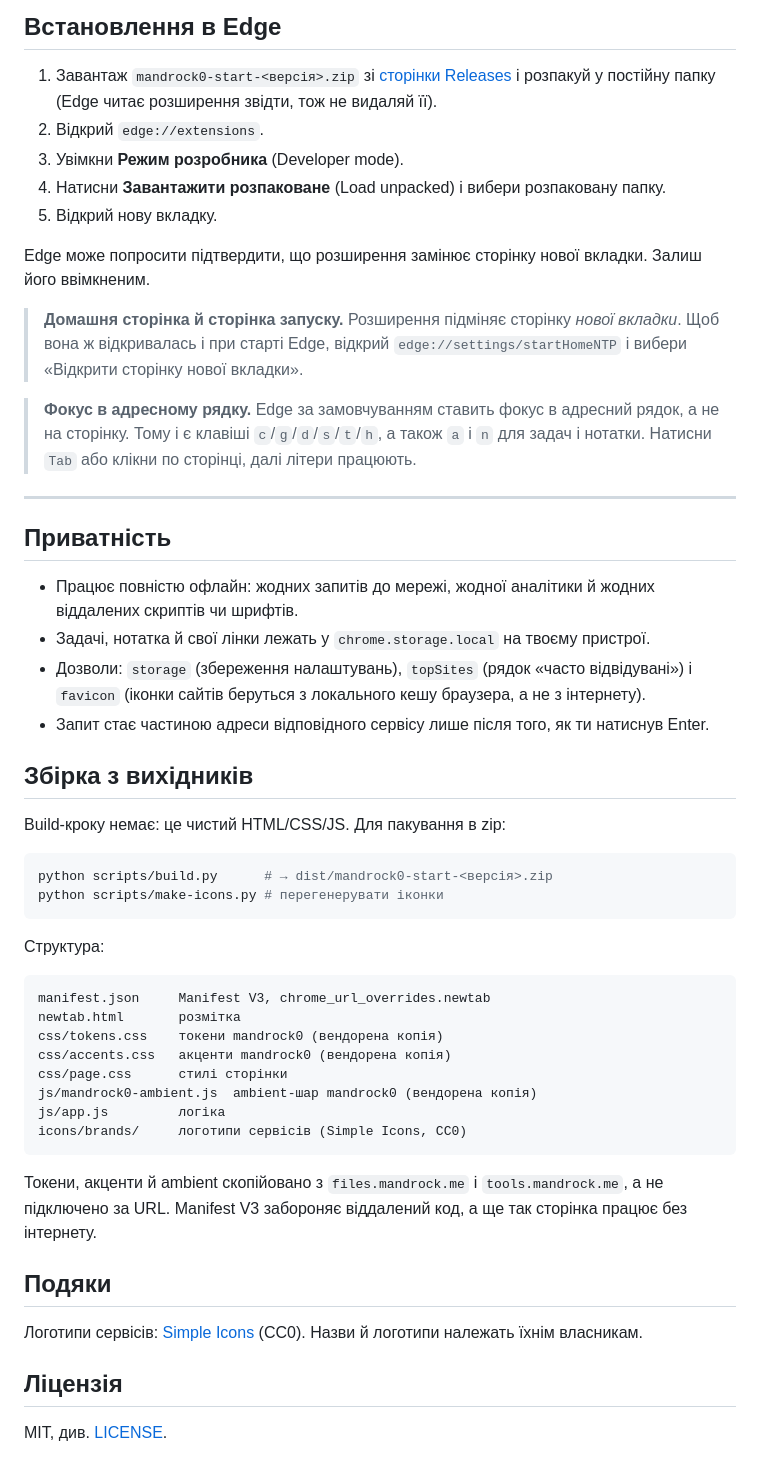
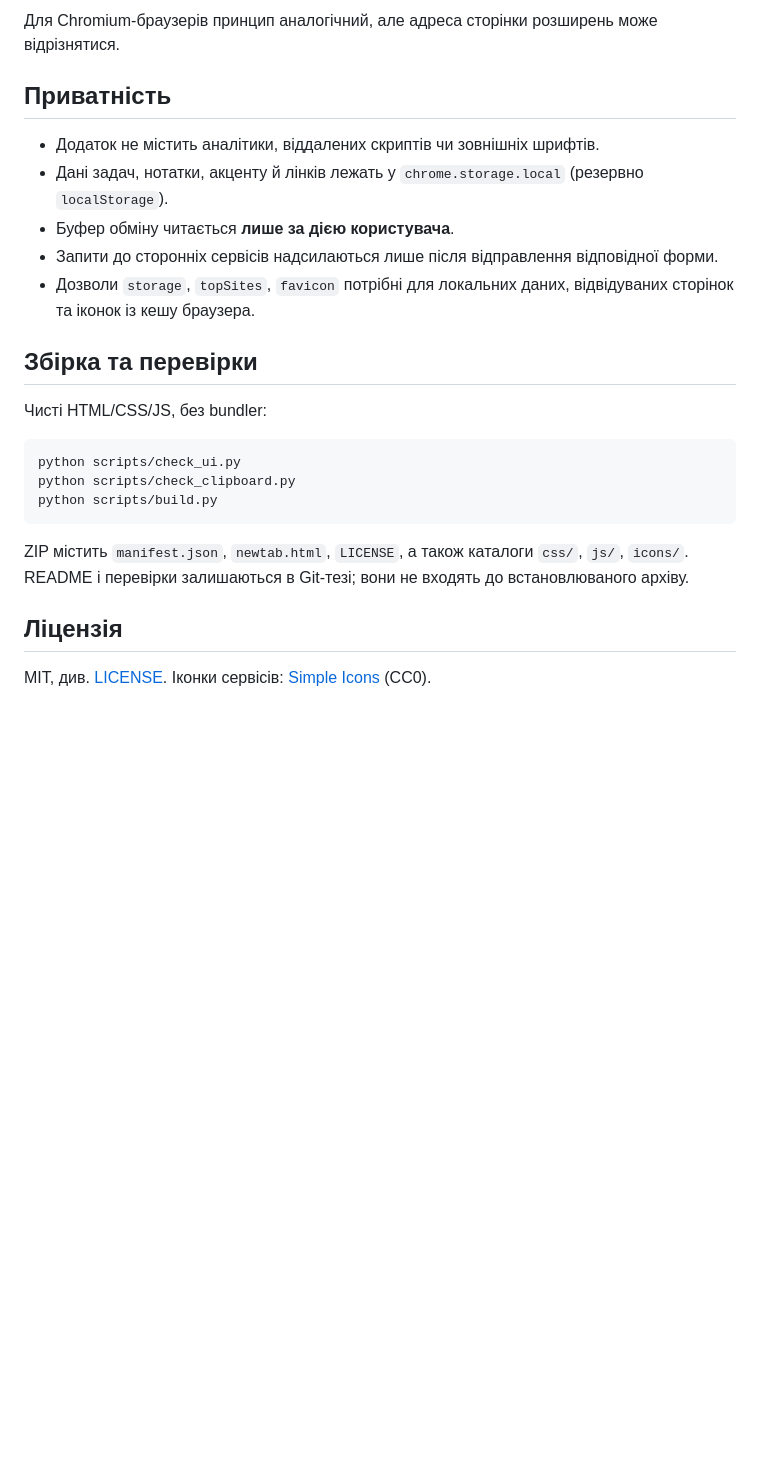
Before and after one commit to 0mandrock1/start-page, a Markdown page: README.md, the part around one of its changes. Drawn GitHub-style; blank space fills up the shorter version.

````diff
--- a/README.md
+++ b/README.md
@@ -90,54 +55,25 @@ Google Translate, xHamster, Gmail, Proton Mail, tools.mandrock.me, articles.mand
-## Встановлення в Edge
-
-1. Завантаж `mandrock0-start-<версія>.zip` зі [сторінки Releases](../../releases/latest) і розпакуй у постійну папку (Edge читає розширення звідти, тож не видаляй її).
-2. Відкрий `edge://extensions`.
-3. Увімкни **Режим розробника** (Developer mode).
-4. Натисни **Завантажити розпаковане** (Load unpacked) і вибери розпаковану папку.
-5. Відкрий нову вкладку.
-
-Edge може попросити підтвердити, що розширення замінює сторінку нової вкладки. Залиш його ввімкненим.
-
-> **Домашня сторінка й сторінка запуску.** Розширення підміняє сторінку *нової вкладки*. Щоб вона ж відкривалась і при старті Edge, відкрий `edge://settings/startHomeNTP` і вибери «Відкрити сторінку нової вкладки».
-
-> **Фокус в адресному рядку.** Edge за замовчуванням ставить фокус в адресний рядок, а не на сторінку. Тому і є клавіші `c`/`g`/`d`/`s`/`t`/`h`, а також `a` і `n` для задач і нотатки. Натисни `Tab` або клікни по сторінці, далі літери працюють.
-
----
+Для Chromium-браузерів принцип аналогічний, але адреса сторінки розширень може відрізнятися.
 
 ## Приватність
 
-- Працює повністю офлайн: жодних запитів до мережі, жодної аналітики й жодних віддалених скриптів чи шрифтів.
-- Задачі, нотатка й свої лінки лежать у `chrome.storage.local` на твоєму пристрої.
-- Дозволи: `storage` (збереження налаштувань), `topSites` (рядок «часто відвідувані») і `favicon` (іконки сайтів беруться з локального кешу браузера, а не з інтернету).
-- Запит стає частиною адреси відповідного сервісу лише після того, як ти натиснув Enter.
+- Додаток не містить аналітики, віддалених скриптів чи зовнішніх шрифтів.
+- Дані задач, нотатки, акценту й лінків лежать у `chrome.storage.local` (резервно `localStorage`).
+- Буфер обміну читається **лише за дією користувача**.
+- Запити до сторонніх сервісів надсилаються лише після відправлення відповідної форми.
+- Дозволи `storage`, `topSites`, `favicon` потрібні для локальних даних, відвідуваних сторінок та іконок із кешу браузера.
 
-## Збірка з вихідників
+## Збірка та перевірки
 
-Build-кроку немає: це чистий HTML/CSS/JS. Для пакування в zip:
+Чисті HTML/CSS/JS, без bundler:
 
 ```bash
-python scripts/build.py      # → dist/mandrock0-start-<версія>.zip
-python scripts/make-icons.py # перегенерувати іконки
+python scripts/check_ui.py
+python scripts/check_clipboard.py
+python scripts/build.py
 ```
 
-Структура:
-
-```
-manifest.json     Manifest V3, chrome_url_overrides.newtab
-newtab.html       розмітка
-css/tokens.css    токени mandrock0 (вендорена копія)
-css/accents.css   акценти mandrock0 (вендорена копія)
-css/page.css      стилі сторінки
-js/mandrock0-ambient.js  ambient-шар mandrock0 (вендорена копія)
-js/app.js         логіка
-icons/brands/     логотипи сервісів (Simple Icons, CC0)
-```
-
-Токени, акценти й ambient скопійовано з `files.mandrock.me` і `tools.mandrock.me`, а не підключено за URL. Manifest V3 забороняє віддалений код, а ще так сторінка працює без інтернету.
-
-## Подяки
-
-Логотипи сервісів: [Simple Icons](https://simpleicons.org/) (CC0). Назви й логотипи належать їхнім власникам.
+ZIP містить `manifest.json`, `newtab.html`, `LICENSE`, а також каталоги `css/`, `js/`, `icons/`. README і перевірки залишаються в Git-тезі; вони не входять до встановлюваного архіву.
 
 ## Ліцензія
 
-MIT, див. [LICENSE](LICENSE).
+MIT, див. [LICENSE](LICENSE). Іконки сервісів: [Simple Icons](https://simpleicons.org/) (CC0).
````
Also changed, not shown: other parts of README.md (+25 -60 lines), docs/screenshot.png, 4 other files.
